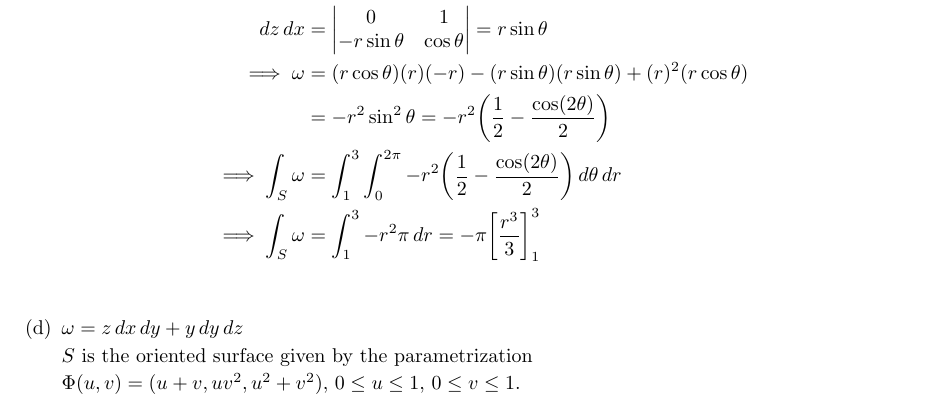
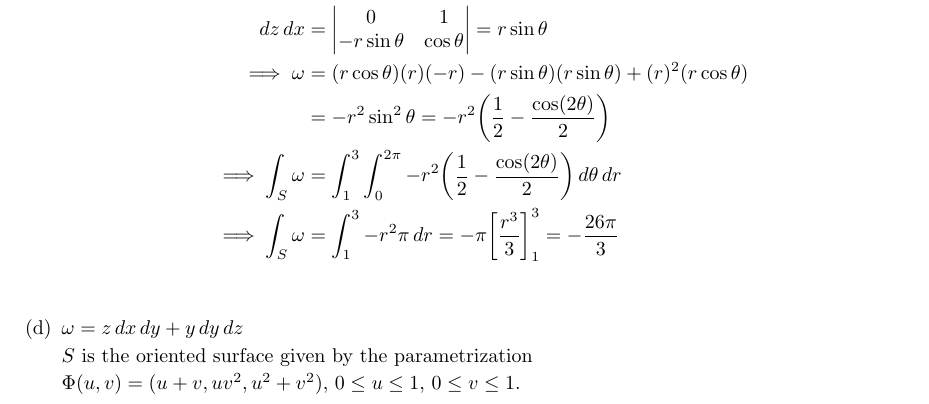
Before and after one commit to poonkeegan/school, a LaTeX document (matb42/a10.tex): part of page 6 of 11, cut so that both start at the same text. Compiled offline with pdfLaTeX.

Commit message:
Tue Mar 27 13:47:04 EDT 2018

```diff
--- a/matb42/a10.tex
+++ b/matb42/a10.tex
@@ -184,7 +184,7 @@ Apr 3rd 2018}
             \implies \omega &= (r \cos \theta)(r)(-r) - (r \sin \theta)(r \sin \theta) + (r)^2(r \cos \theta) \\
             &= -r^2 \sin^2 \theta = -r^2\bigg( \frac{1}{2} - \frac{\cos(2\theta)}{2} \bigg) \\
             \implies \int_S \omega &= \int_1^3 \int_0^{2\pi} -r^2\bigg( \frac{1}{2} - \frac{\cos(2\theta)}{2} \bigg) \, d\theta \, dr \\
-            \implies \int_S \omega &= \int_1^3 -r^2\pi \, dr = -\pi \bigg[ \frac{r^3}{3} \bigg]_1^3 \\
+            \implies \int_S \omega &= \int_1^3 -r^2\pi \, dr = -\pi \bigg[ \frac{r^3}{3} \bigg]_1^3 = -\frac{26\pi}{3}\\
         \end{align*}
 
         \item $\omega = z \, dx \, dy + y \, dy \, dz$
```
Also changed, not shown: matb42/a10.pdf.
